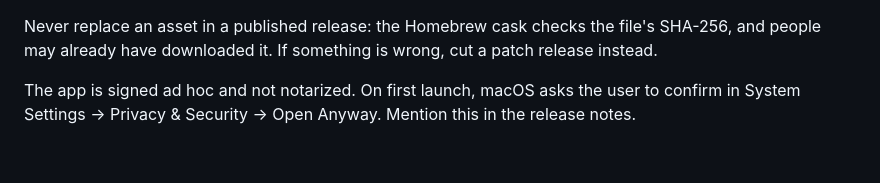
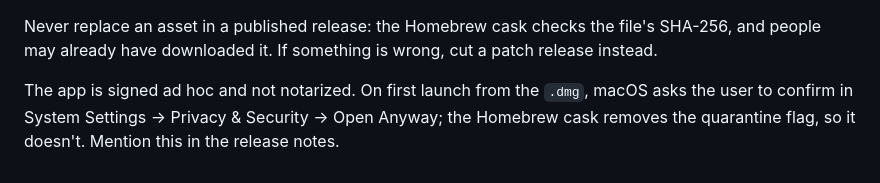
Before and after one commit to fundament-agency/issuemon, a Markdown page: CONTRIBUTING.md, the part around the change. Rendered like a GitHub page.

```diff
--- a/CONTRIBUTING.md
+++ b/CONTRIBUTING.md
@@ -57,4 +57,4 @@ For maintainers.
 
 Never replace an asset in a published release: the Homebrew cask checks the file's SHA-256, and people may already have downloaded it. If something is wrong, cut a patch release instead.
 
-The app is signed ad hoc and not notarized. On first launch, macOS asks the user to confirm in System Settings → Privacy & Security → Open Anyway. Mention this in the release notes.
+The app is signed ad hoc and not notarized. On first launch from the `.dmg`, macOS asks the user to confirm in System Settings → Privacy & Security → Open Anyway; the Homebrew cask removes the quarantine flag, so it doesn't. Mention this in the release notes.
```
Also changed, not shown: README.md (+2 -2 lines).
